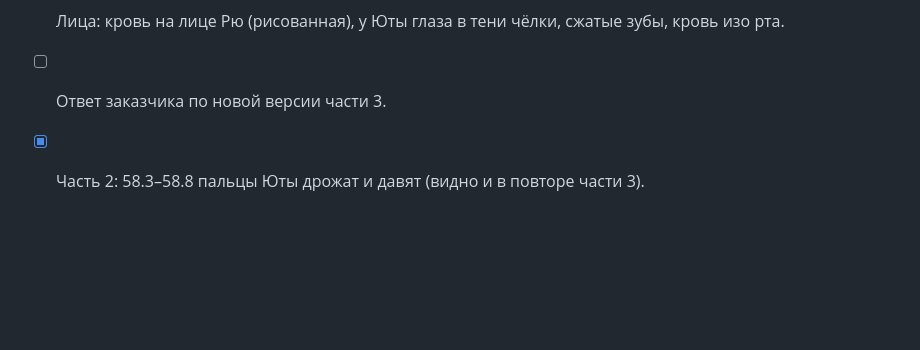
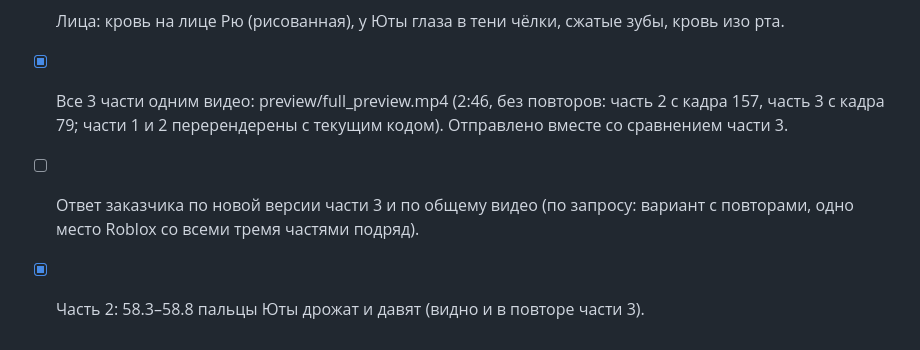
Before and after one commit to amber122345678910-tech/game, a Markdown page: animation/docs/TODO.md, the part around the change. Rendered like a GitHub page; blank space fills up the shorter version.

Commit message:
TODO: joined video of all three parts delivered
Co-Authored-By: Claude Opus 5.5 <noreply@anthropic.com>
Claude-Session: https://claude.ai/code/session_01DauKiV7pF2FB92sU4vESPk

```diff
--- a/animation/docs/TODO.md
+++ b/animation/docs/TODO.md
@@ -37,5 +37,8 @@
       (чёрный кадр, красные искры и звезда, белая вспышка), десерты исчезают по кадрам (парфе 41.05–41.65,
       бисквит 42.15–42.7), встречный удар, «Heh!», куртка на голову, кольцо на ЛЕВОЙ руке Юты.
 - [x] Лица: кровь на лице Рю (рисованная), у Юты глаза в тени чёлки, сжатые зубы, кровь изо рта.
-- [ ] Ответ заказчика по новой версии части 3.
+- [x] Все 3 части одним видео: preview/full_preview.mp4 (2:46, без повторов: часть 2 с кадра 157,
+      часть 3 с кадра 79; части 1 и 2 перерендерены с текущим кодом). Отправлено вместе со сравнением части 3.
+- [ ] Ответ заказчика по новой версии части 3 и по общему видео (по запросу: вариант с повторами,
+      одно место Roblox со всеми тремя частями подряд).
 - [x] Часть 2: 58.3–58.8 пальцы Юты дрожат и давят (видно и в повторе части 3).
```
